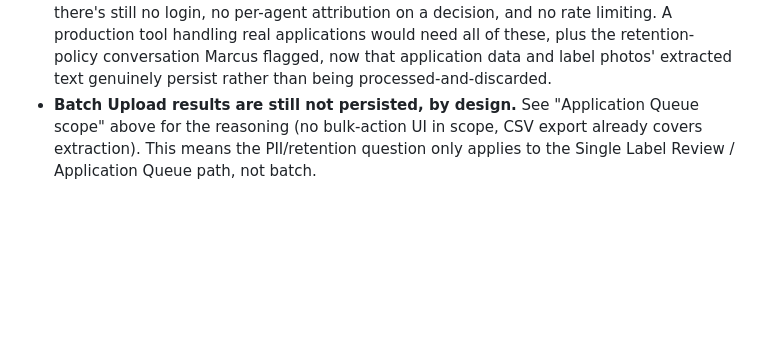
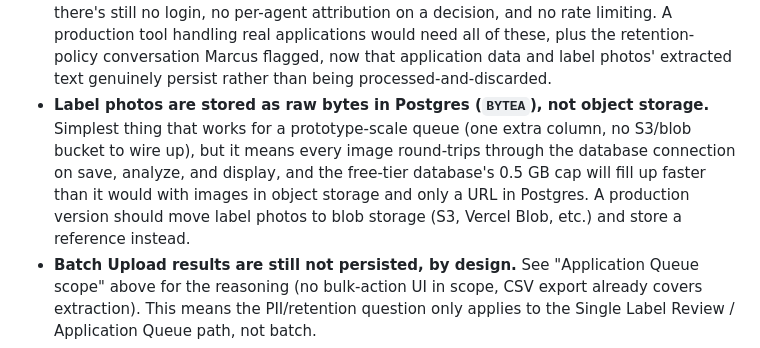
Before and after one commit to tranqduong/ttb-label-verification, a Markdown page: README.md, the part around one of its changes. GitHub-like rendering; blank space fills up the shorter version.

```diff
--- a/README.md
+++ b/README.md
@@ -371,6 +396,14 @@ brief's ask for "a working core application... with documented trade-offs":
   plus the retention-policy conversation Marcus flagged, now that
   application data and label photos' extracted text genuinely persist
   rather than being processed-and-discarded.
+- **Label photos are stored as raw bytes in Postgres (`BYTEA`), not
+  object storage.** Simplest thing that works for a prototype-scale queue
+  (one extra column, no S3/blob bucket to wire up), but it means every
+  image round-trips through the database connection on save, analyze, and
+  display, and the free-tier database's 0.5 GB cap will fill up faster
+  than it would with images in object storage and only a URL in Postgres.
+  A production version should move label photos to blob storage (S3,
+  Vercel Blob, etc.) and store a reference instead.
 - **Batch Upload results are still not persisted, by design.** See
   "Application Queue scope" above for the reasoning (no bulk-action UI in
   scope, CSV export already covers extraction). This means the
```
Also changed, not shown: other parts of README.md (+53 -28 lines).
